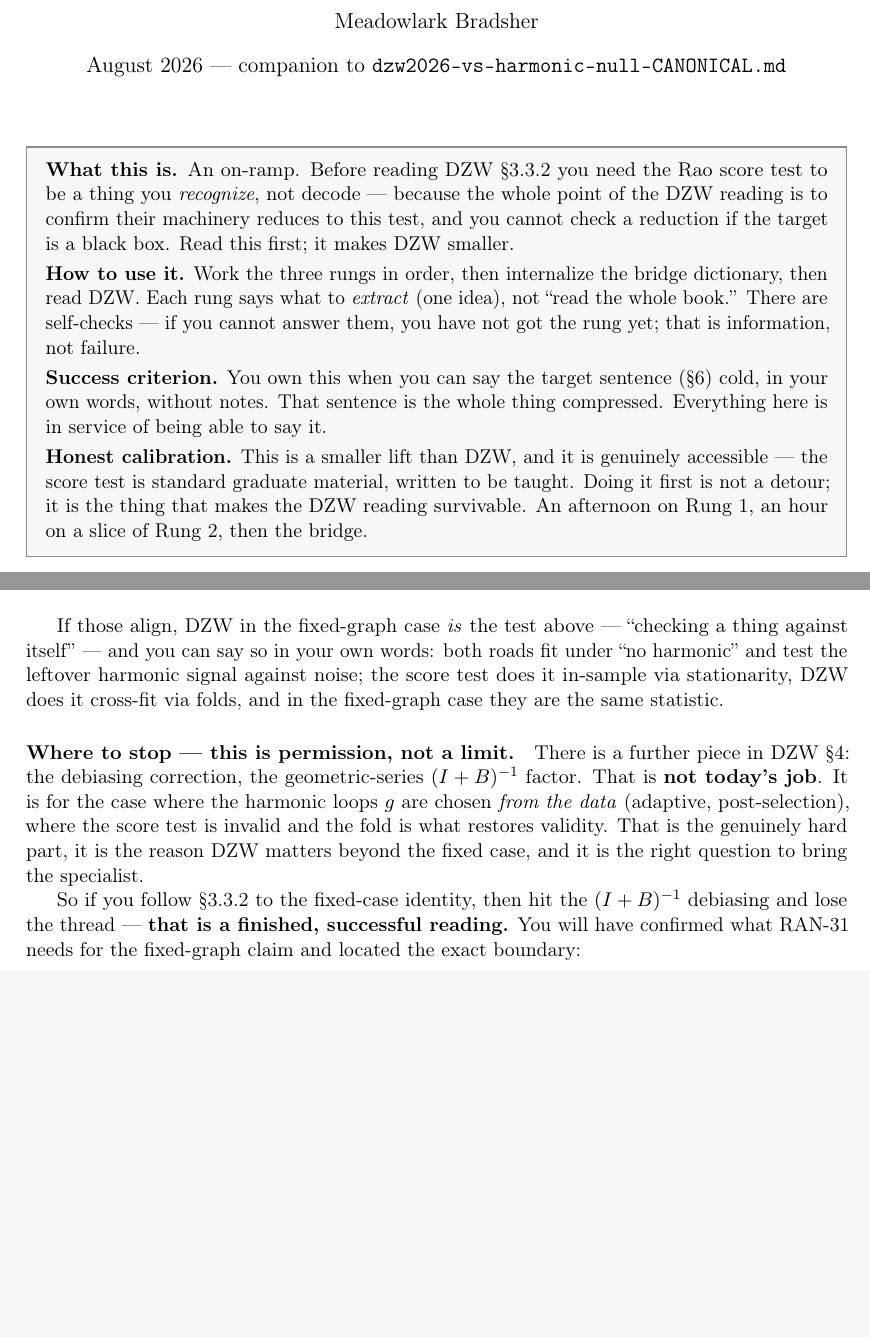
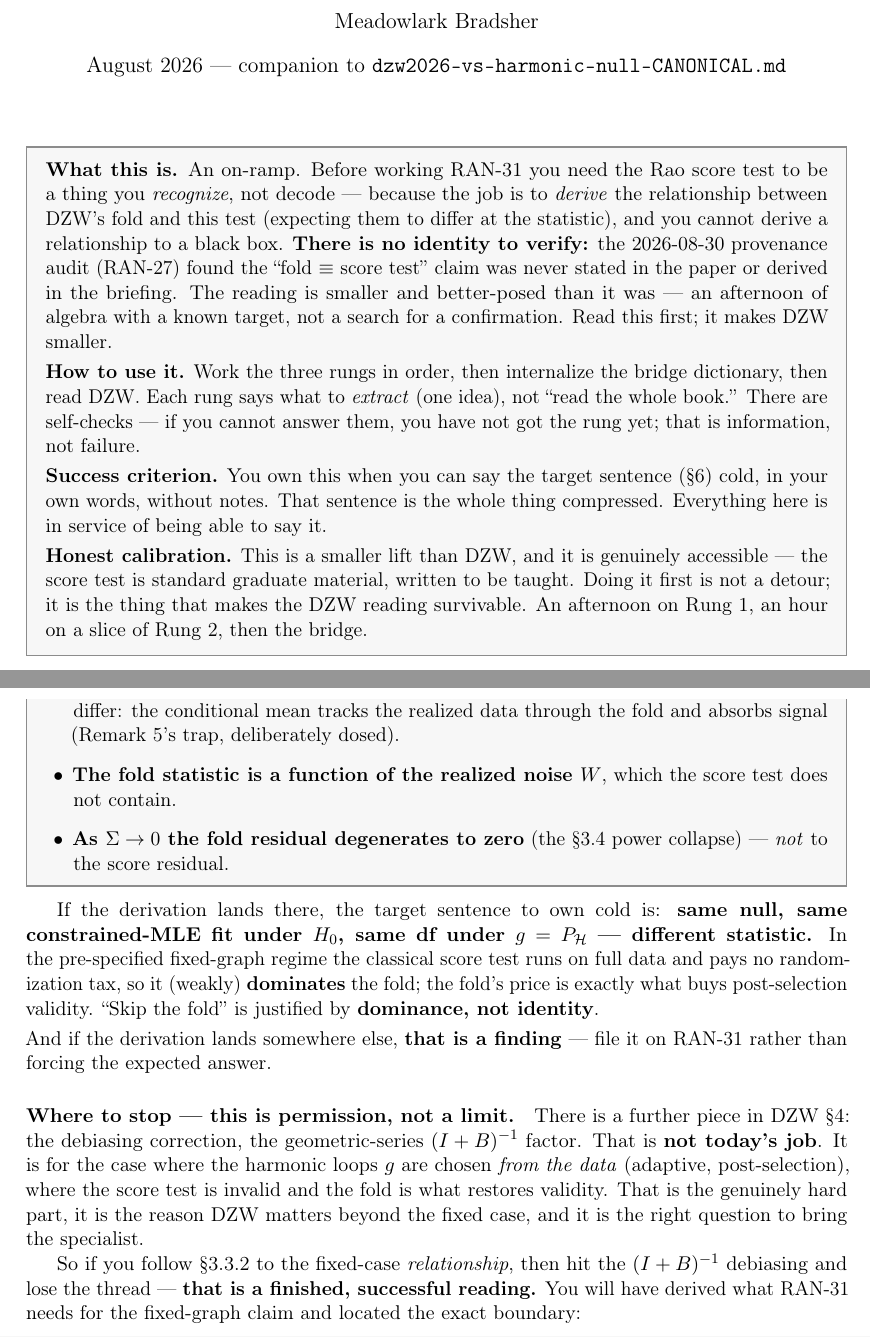
Before and after one commit to meadowlark-bradsher/ranking-residuals, a LaTeX document (design/reference/rao-score-test-STUDY-NOTE.tex): two parts of pages 1 and 5 of 6 before the commit and two parts of pages 1 and 6 of 7 after it, joined at a grey line, cut so that both start at the same text, the shorter picture padded with empty space. Compiled offline with pdfLaTeX.

Commit message:
Retarget the Rao study note and briefing: derivation, not verification
The provenance audit (RAN-27 comment 10067, 2026-08-30) found that claim (ii)
-- the harmonic-zero score test coincides with DZW's symmetric-noise fold -- was
never stated in the paper or derived in the briefing. It began as a subject-drift
in the briefing's "collapses" sentence: evidence about the testing problem
(claim (i), confirmed on the rig) written with DZW's construction as the subject.
RAN-28 comment 10041 then hardened the drift into "an analytic identity" /
"checking a thing against itself".

Study note: the closing two sections asked the reader to confirm an identity that
does not exist. They now ask for the derivation RAN-31 was rewritten to want --
checks 1, 2 and 4 pass as written, the whole question lives at check 3, and the
expectation there is divergence, not agreement. The four line-up bullets, both
rungs, the bridge dictionary and the target sentence are unchanged; claim (i) is
confirmed and unaffected.

The three divergence reasons are tagged RELAYED -- NOT OWNED in their own
callout. They are a session's sketch, and shipping them as established would
reproduce the exact error being corrected.

Briefing: the four sites named in comment 10067, verbatim. The subject of
"collapses" moves from DZW to the certificate / the testing problem, and claim
(ii) is retired as posed rather than left as merely unverified. Skipping the fold
pre-specified is now justified by dominance -- the classical test runs on full
data and pays no randomization tax -- which is the same practical conclusion on
footing that exists.

Nothing needs rework: the fold was never built.

Co-Authored-By: Claude Opus 5 <noreply@anthropic.com>

```diff
--- a/design/reference/rao-score-test-STUDY-NOTE.tex
+++ b/design/reference/rao-score-test-STUDY-NOTE.tex
@@ -35,11 +35,15 @@ and why our harmonic-zero test is one}
 \maketitle
 
 \begin{mdframed}[style=callout]
-\noindent\textbf{What this is.} An on-ramp. Before reading DZW \S3.3.2 you need
-the Rao score test to be a thing you \emph{recognize}, not decode --- because the
-whole point of the DZW reading is to confirm their machinery reduces to this
-test, and you cannot check a reduction if the target is a black box. Read this
-first; it makes DZW smaller.
+\noindent\textbf{What this is.} An on-ramp. Before working RAN-31 you need the
+Rao score test to be a thing you \emph{recognize}, not decode --- because the job
+is to \emph{derive} the relationship between DZW's fold and this test (expecting
+them to differ at the statistic), and you cannot derive a relationship to a black
+box. \textbf{There is no identity to verify:} the 2026-08-30 provenance audit
+(RAN-27) found the ``fold $\equiv$ score test'' claim was never stated in the
+paper or derived in the briefing. The reading is smaller and better-posed than it
+was --- an afternoon of algebra with a known target, not a search for a
+confirmation. Read this first; it makes DZW smaller.
 
 \smallskip
 \noindent\textbf{How to use it.} Work the three rungs in order, then internalize
@@ -338,8 +343,3 @@ score test. Line up four things as you read:
 \item \textbf{the df} --- should come out $b_1$.
 \end{enumerate}
 
-If those align, DZW in the fixed-graph case \emph{is} the test above ---
-``checking a thing against itself'' --- and you can say so in your own words:
-both roads fit under ``no harmonic'' and test the leftover harmonic signal
-against noise; the score test does it in-sample via stationarity, DZW does it
-cross-fit via folds, and in the fixed-graph case they are the same statistic.
@@ -346,3 +363,25 @@ cross-fit via folds, and in the fixed-graph case they are the same statistic.
+  \emph{marginal}. At every finite $\Sigma$ these differ: the conditional mean
+  tracks the realized data through the fold and absorbs signal (Remark~5's trap,
+  deliberately dosed).
+\item \textbf{The fold statistic is a function of the realized noise $W$},
+  which the score test does not contain.
+\item \textbf{As $\Sigma\to0$ the fold residual degenerates to zero} (the \S3.4
+  power collapse) --- \emph{not} to the score residual.
+\end{itemize}
+\end{mdframed}
+
+\begin{sloppypar}
+If the derivation lands there, the target sentence to own cold is: \textbf{same
+null, same constrained-MLE fit under $H_0$, same df under $g=\Pharm$ ---
+different statistic.} In the pre-specified fixed-graph regime the classical score
+test runs on full data and pays no randomization tax, so it (weakly)
+\textbf{dominates} the fold; the fold's price is exactly what buys post-selection
+validity. ``Skip the fold'' is justified by \textbf{dominance, not identity}.
+\end{sloppypar}
+
+\smallskip
+\noindent And if the derivation lands somewhere else, \textbf{that is a finding}
+--- file it on RAN-31 rather than forcing the expected answer.
 
 \paragraph{Where to stop --- this is permission, not a limit.}
 There is a further piece in DZW \S4: the debiasing correction, the
@@ -352,10 +391,10 @@ post-selection), where the score test is invalid and the fold is what restores
 validity. That is the genuinely hard part, it is the reason DZW matters beyond
 the fixed case, and it is the right question to bring the specialist.
 
-So if you follow \S3.3.2 to the fixed-case identity, then hit the $(I+B)^{-1}$
-debiasing and lose the thread --- \textbf{that is a finished, successful
-reading.} You will have confirmed what RAN-31 needs for the fixed-graph claim and
-located the exact boundary:
+So if you follow \S3.3.2 to the fixed-case \emph{relationship}, then hit the
+$(I+B)^{-1}$ debiasing and lose the thread --- \textbf{that is a finished,
+successful reading.} You will have derived what RAN-31 needs for the fixed-graph
+claim and located the exact boundary:
 
 \begin{quote}
 \emph{``I follow it up to the debiasing correction for the selected case, and
```
Also changed, not shown: design/reference/dzw2026-vs-harmonic-null-CANONICAL.md (+5 -5 lines), design/reference/rao-score-test-STUDY-NOTE.tex (36 more changed lines).
